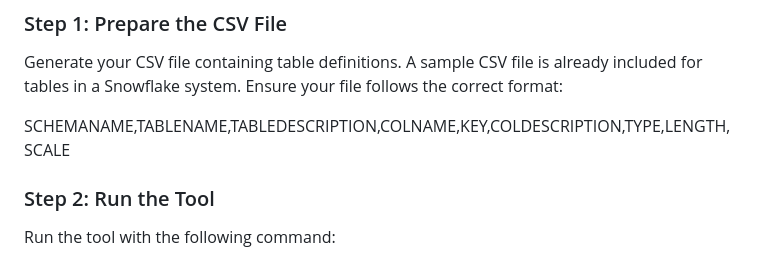
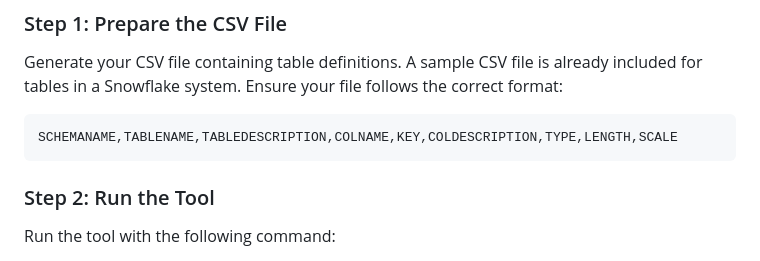
Before and after one commit to mbruhn/SnowSnap, a Markdown page: README.MD, the part around the change. Drawn GitHub-style.

````diff
--- a/README.MD
+++ b/README.MD
@@ -38,7 +38,9 @@ To get started with generating artifacts, follow these steps:
 
 Generate your CSV file containing table definitions. A sample CSV file is already included for tables in a Snowflake system. Ensure your file follows the correct format:
 
+```csv
 SCHEMANAME,TABLENAME,TABLEDESCRIPTION,COLNAME,KEY,COLDESCRIPTION,TYPE,LENGTH,SCALE
+```
 
 ### Step 2: Run the Tool
 
````
